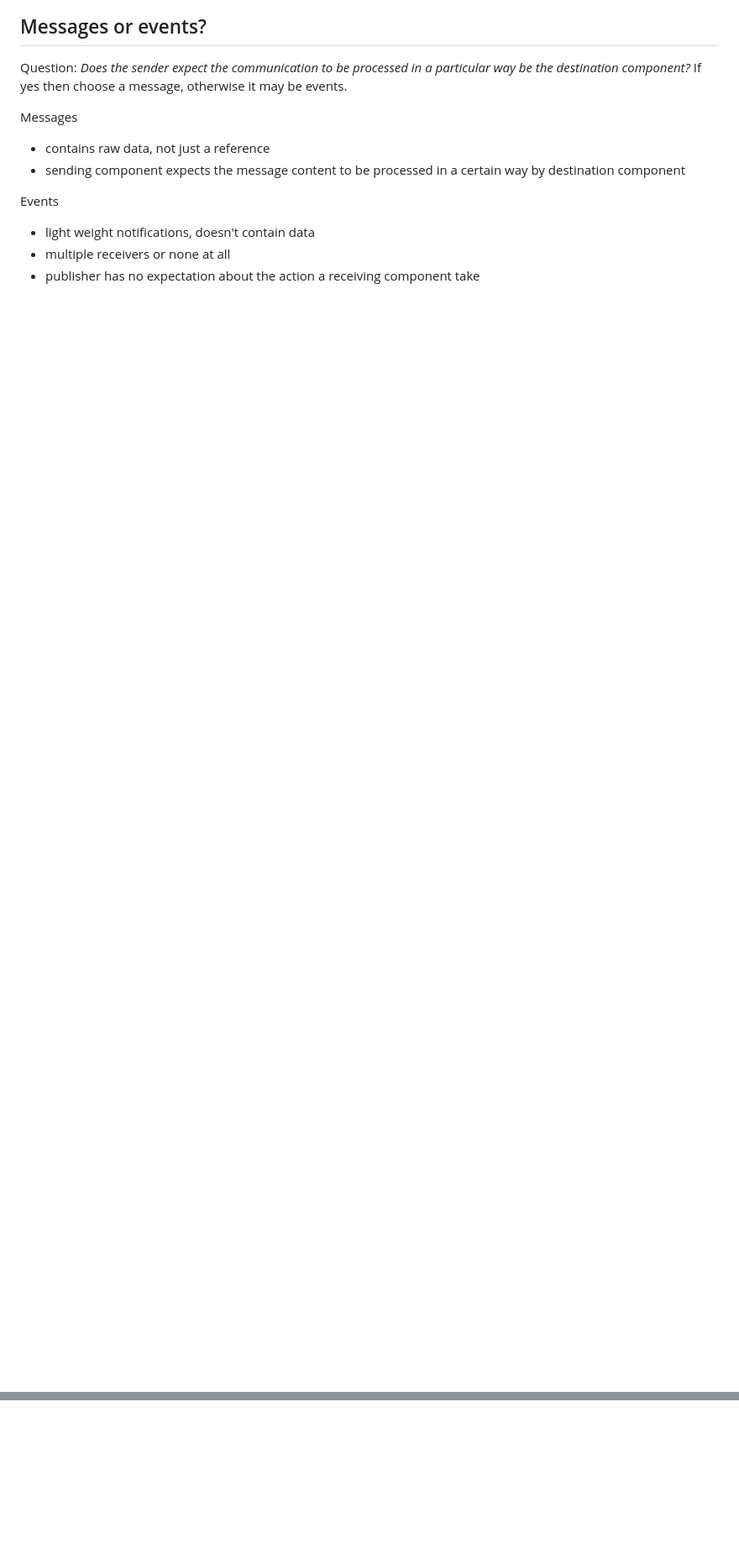
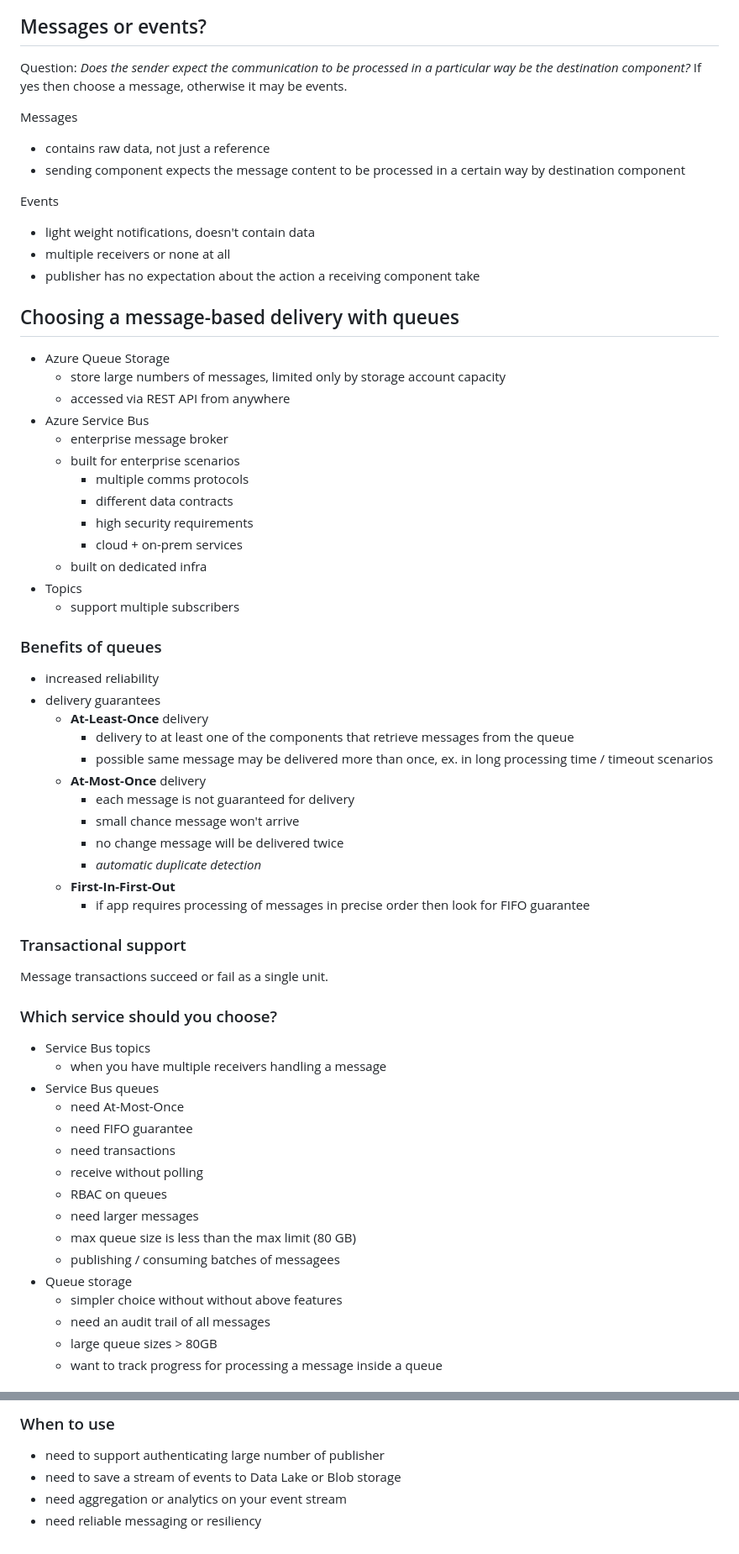
Before and after one commit to andrew-twigg/azure-sln-arch, a Markdown page: 6-messaging/6c-messaging-model.md, 2 parts joined by grey strips. Shown: that part at 84% size. Drawn GitHub-style; blank space fills up the shorter version.

Commit message:
messaging-model

```diff
--- a/6-messaging/6c-messaging-model.md
+++ b/6-messaging/6c-messaging-model.md
@@ -157,3 +158,63 @@ Events
 - light weight notifications, doesn't contain data
 - multiple receivers or none at all
 - publisher has no expectation about the action a receiving component take
+
+
+## Choosing a message-based delivery with queues
+
+- Azure Queue Storage
+    - store large numbers of messages, limited only by storage account capacity
+    - accessed via REST API from anywhere
+- Azure Service Bus
+    - enterprise message broker
+    - built for enterprise scenarios
+        - multiple comms protocols
+        - different data contracts
+        - high security requirements
+        - cloud + on-prem services
+    - built on dedicated infra
+- Topics
+    - support multiple subscribers
+
+
+### Benefits of queues
+
+- increased reliability
+- delivery guarantees
+    - **At-Least-Once** delivery
+        - delivery to at least one of the components that retrieve messages from the queue
+        - possible same message may be delivered more than once, ex. in long processing time / timeout scenarios
+    - **At-Most-Once** delivery
+        - each message is not guaranteed for delivery
+        - small chance message won't arrive
+        - no change message will be delivered twice
+        - *automatic duplicate detection*
+    - **First-In-First-Out**
+        - if app requires processing of messages in precise order then look for FIFO guarantee
+
+
+### Transactional support
+
+Message transactions succeed or fail as a single unit.
+
+
+### Which service should you choose?
+
+- Service Bus topics
+    - when you have multiple receivers handling a message
+- Service Bus queues
+    - need At-Most-Once
+    - need FIFO guarantee
+    - need transactions
+    - receive without polling
+    - RBAC on queues
+    - need larger messages
+    - max queue size is less than the max limit (80 GB)
+    - publishing / consuming batches of messagees
+- Queue storage
+    - simpler choice without without above features
+    - need an audit trail of all messages
+    - large queue sizes > 80GB
+    - want to track progress for processing a message inside a queue
+
+
@@ -159,0 +288,6 @@ Events
+### When to use
+
+- need to support authenticating large number of publisher
+- need to save a stream of events to Data Lake or Blob storage
+- need aggregation or analytics on your event stream
+- need reliable messaging or resiliency
```
Also changed, not shown: other parts of 6-messaging/6c-messaging-model.md (+68 -0 lines), 6-messaging/assets/6c-event-grid2.png (added).
